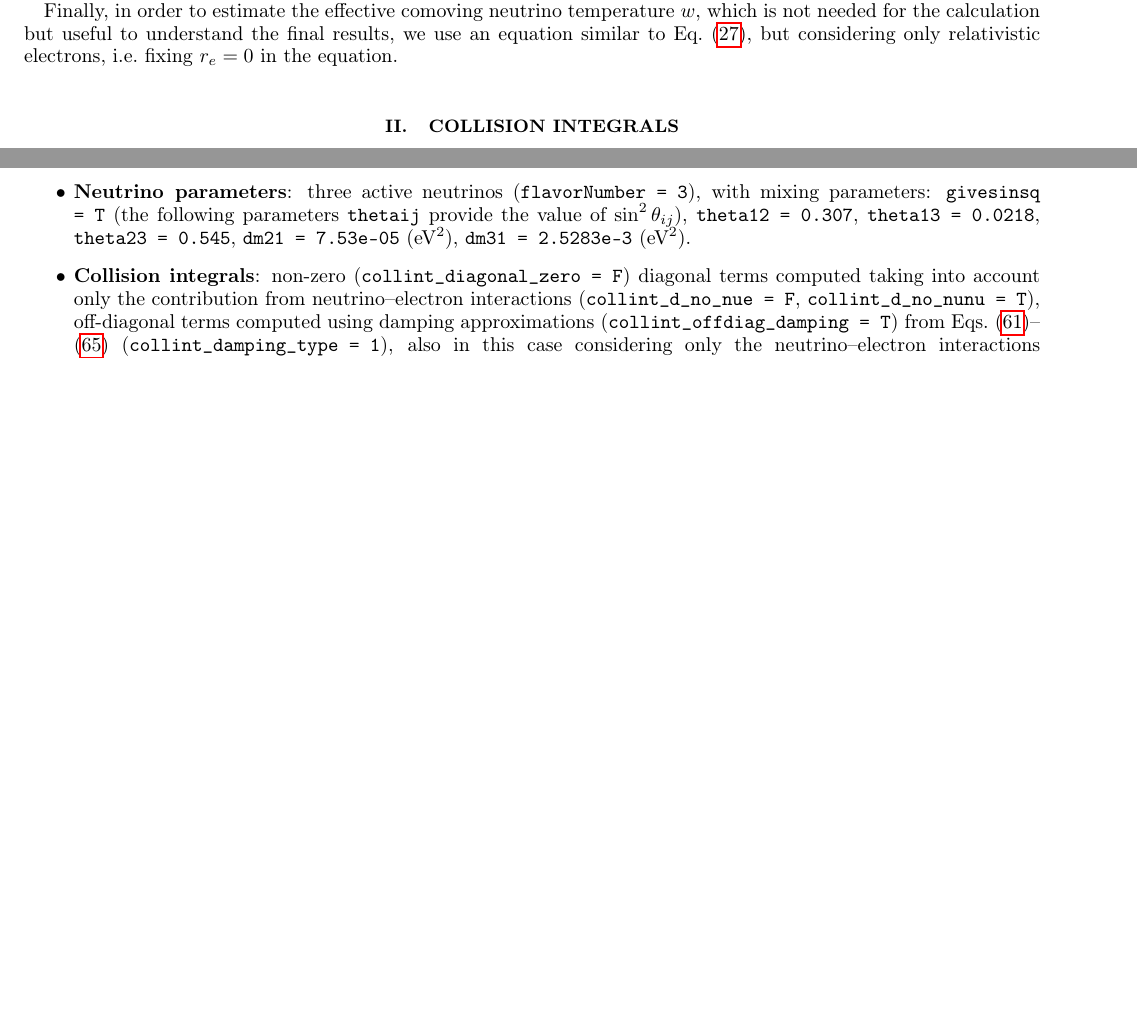
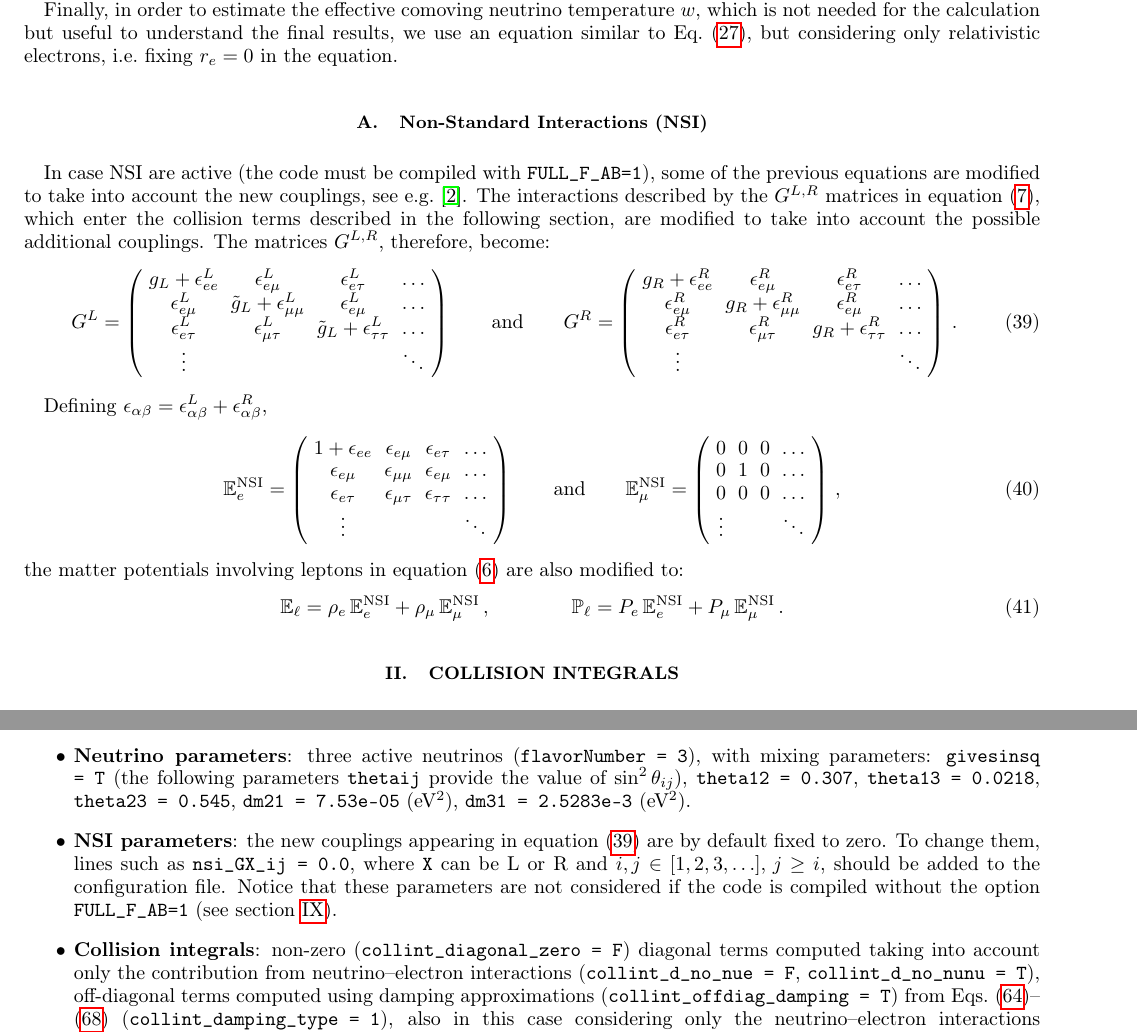
Before and after one commit to JakeSpisak/FortEPiaNO_public_copy, a LaTeX paper (notes/fortepiano.tex): two parts of pages 4 and 11 of 15 before the commit and two parts of pages 4 and 12 of 15 after it, joined at a grey line, cut so that both start at the same text, the shorter picture padded with empty space. Compiled offline with pdfLaTeX.

Commit message:
update notes

```diff
--- a/notes/fortepiano.tex
+++ b/notes/fortepiano.tex
@@ -595,6 +595,96 @@ Finally, in order to estimate the effective comoving neutrino temperature $w$, w
 not needed for the calculation but useful to understand the final results,
 we use an equation similar to Eq.~\eqref{eq:dz_dx_nxn},
 but considering only relativistic electrons, i.e.\ fixing $r_e=0$ in the equation.
+
+
+\subsection{Non-Standard Interactions (NSI)}
+\label{ssec:nsi}
+In case NSI are active (the code must be compiled with \texttt{FULL\_F\_AB=1}),
+some of the previous equations are modified to take into account the new couplings,
+see e.g.~\cite{deSalas:2016ztq}.
+The interactions described by the $G^{L,R}$ matrices in equation~\eqref{eq:gLR},
+which enter the collision terms described in the following section,
+are modified to take into account the possible additional couplings.
+The matrices $G^{L,R}$, therefore, become:
+\begin{equation}
+\label{eq:gLR_nsi}
+G^L
+=
+\left(
+\begin{array}{cccc}
+g_L+\epsilon^L_{ee} & \epsilon^L_{e\mu} & \epsilon^L_{e\tau} &\ldots \\
+\epsilon^L_{e\mu} & \tilde g_L + \epsilon^L_{\mu\mu} & \epsilon^L_{e\mu} &\ldots \\
+\epsilon^L_{e\tau} & \epsilon^L_{\mu\tau} & \tilde g_L + \epsilon^L_{\tau\tau} &\ldots \\
+\vdots&&&\ddots
+\end{array}
+\right)
+\qquad
+\text{and}
+\qquad
+G^R
+=
+\left(
+\begin{array}{cccc}
+g_R+\epsilon^R_{ee} & \epsilon^R_{e\mu} & \epsilon^R_{e\tau} &\ldots \\
+\epsilon^R_{e\mu} & g_R + \epsilon^R_{\mu\mu} & \epsilon^R_{e\mu} &\ldots \\
+\epsilon^R_{e\tau} & \epsilon^R_{\mu\tau} & g_R + \epsilon^R_{\tau\tau} &\ldots \\
+\vdots&&&\ddots
+\end{array}
+\right)
+\,.
+\end{equation}
+
+Defining $\epsilon_{\alpha\beta}=\epsilon^{L}_{\alpha\beta}+\epsilon^{R}_{\alpha\beta}$,
+\begin{equation}
+\label{eq:E_nsi_emu}
+\mathbb{E}_e^{\rm NSI}
+=
+\left(
+\begin{array}{cccc}
+1+\epsilon_{ee} & \epsilon_{e\mu} & \epsilon_{e\tau} &\ldots \\
+\epsilon_{e\mu} & \epsilon_{\mu\mu} & \epsilon_{e\mu} &\ldots \\
+\epsilon_{e\tau} & \epsilon_{\mu\tau} & \epsilon_{\tau\tau} &\ldots \\
+\vdots&&&\ddots
+\end{array}
+\right)
+\qquad
+\text{and}
+\qquad
+\mathbb{E}_\mu^{\rm NSI}
+=
+\left(
+\begin{array}{cccc}
+0 & 0 & 0 &\ldots \\
+0 & 1 & 0 &\ldots \\
+0 & 0 & 0 &\ldots \\
+\vdots&&&\ddots
+\end{array}
+\right)
+\,,
+\end{equation}
+the matter potentials involving leptons in equation~\eqref{eq:matterpotentials_nxn}
+are also modified to:
+\begin{equation}
+\label{eq:leptonmatterpotentials_nxn_nsi}
+\mathbb{E}_\ell
+=
+\rho_e\,
+\mathbb{E}_e^{\rm NSI}
++
+\rho_\mu\,
+\mathbb{E}_\mu^{\rm NSI}
+\,,
+\qquad
+\qquad
+\mathbb{P}_\ell
+=
+P_e\,
+\mathbb{E}_e^{\rm NSI}
++
+P_\mu\,
+\mathbb{E}_\mu^{\rm NSI}
+\,.
+\end{equation}
 
 
 \section{Collision integrals}
@@ -1382,6 +1472,11 @@ The default configuration of the code (\texttt{ini/explanatory.ini}) is the foll
 \texttt{dm31 = 2.5283e-3} (eV$^2$).
 %
 \item
+\textbf{NSI parameters}: the new couplings appearing in equation~\eqref{eq:gLR_nsi} are by default fixed to zero.
+To change them, lines such as \texttt{nsi\_GX\_ij = 0.0}, where \texttt{X} can be L or R and $i, j\in[1,2,3,\ldots],\, j\geq i$, should be added to the configuration file.
+Notice that these parameters are not considered if the code is compiled without the option \texttt{FULL\_F\_AB=1} (see section~\ref{ssec:precompiler}).
+%
+\item
 \textbf{Collision integrals}: non-zero (\texttt{collint\_diagonal\_zero = F}) diagonal terms
 computed taking into account only the contribution from neutrino--electron interactions
 (\texttt{collint\_d\_no\_nue = F}, \texttt{collint\_d\_no\_nunu = T}),
```
Also changed, not shown: notes/fortepiano.pdf, notes/fortepiano.tex (7 more changed lines).
